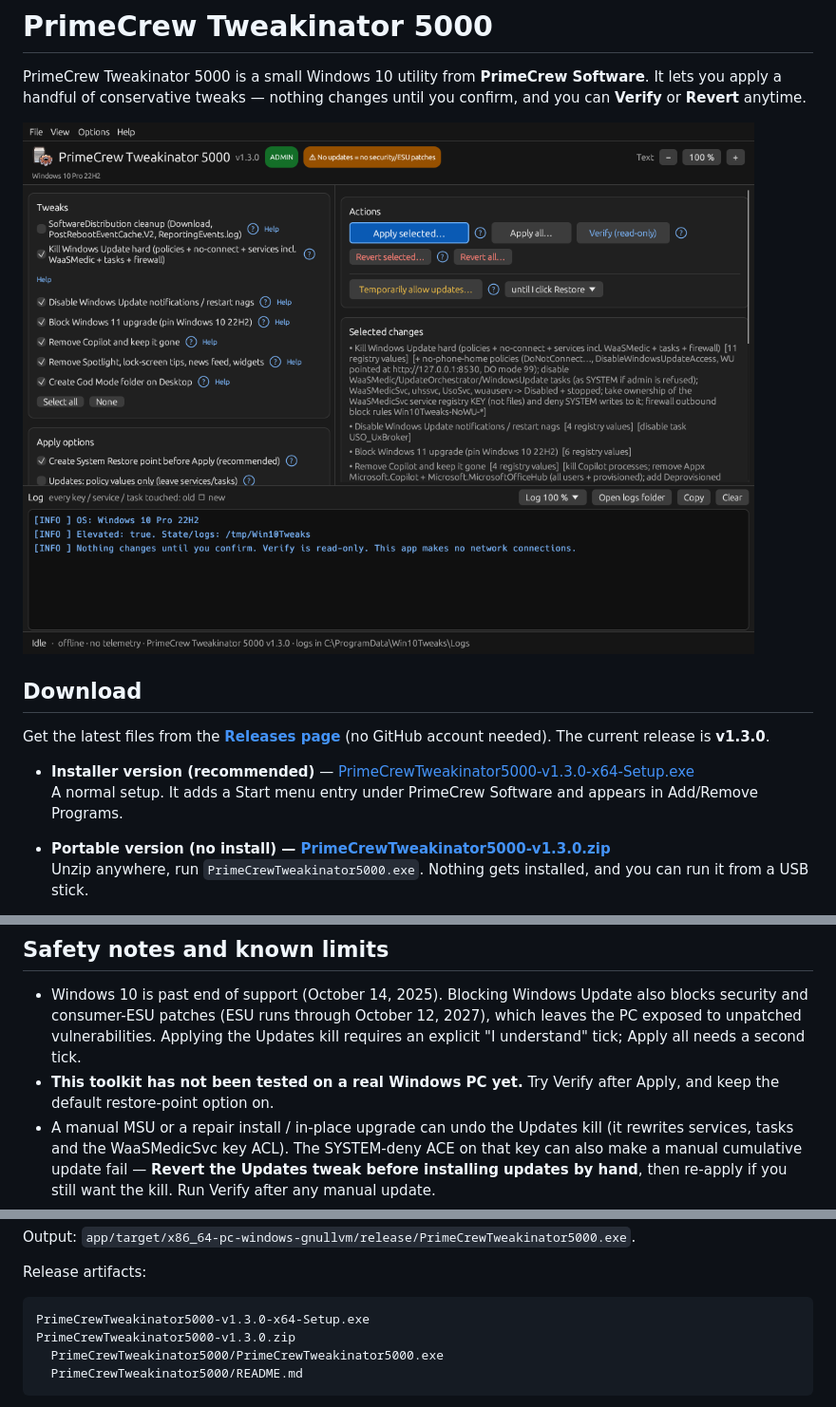
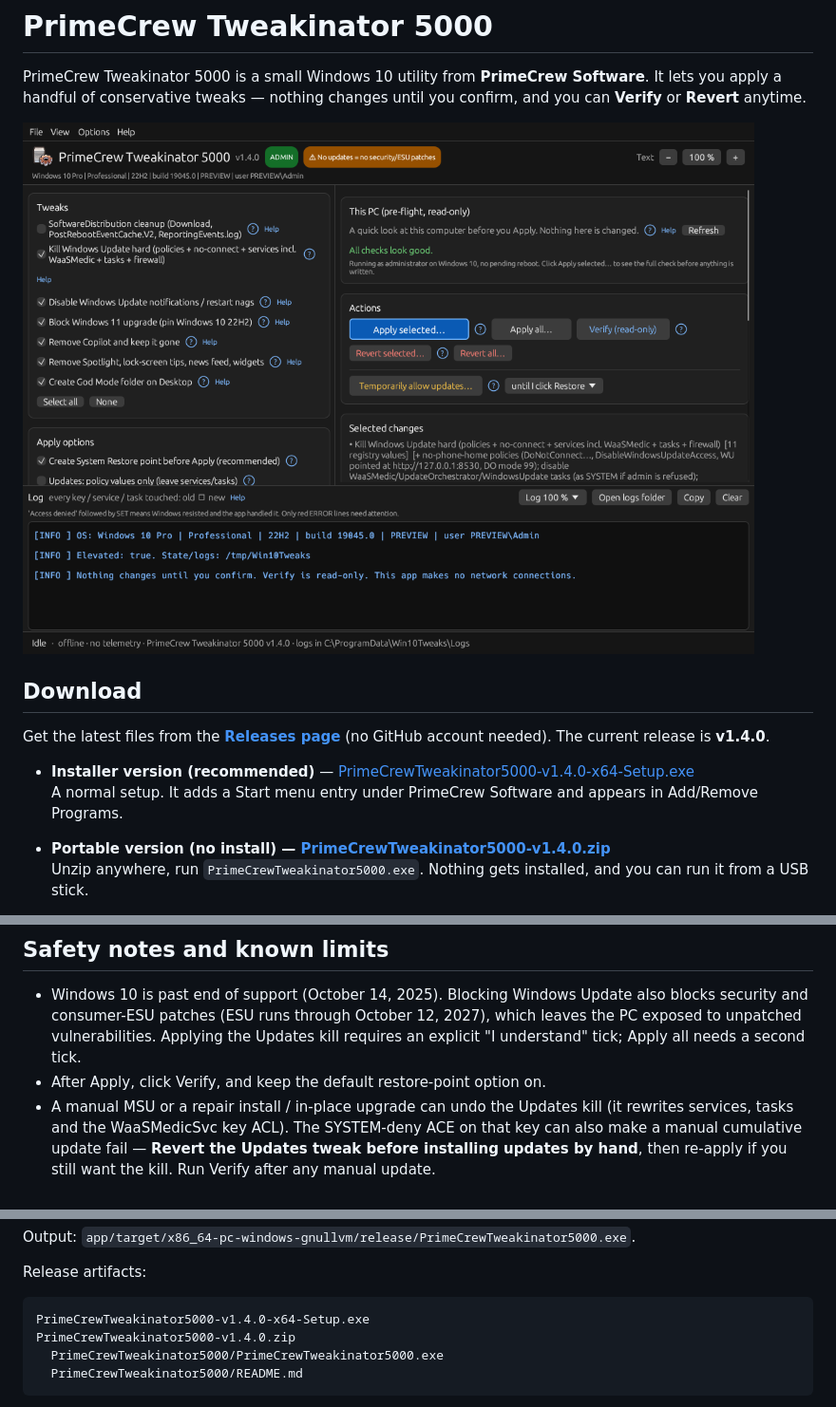
Before and after one commit to primecrew/primecrew-tweakinator-5000, a Markdown page: README.md, 3 parts joined by grey strips. Shown at 95% size. Rendered like a GitHub page; pictures changed too: docs/screenshots/01-main-menu-bar.png.

````diff
--- a/README.md
+++ b/README.md
@@ -6,12 +6,12 @@ PrimeCrew Tweakinator 5000 is a small Windows 10 utility from **PrimeCrew Softwa
 
 ## Download
 
-Get the latest files from the **[Releases page](https://github.com/primecrew/primecrew-tweakinator-5000/releases/latest)** (no GitHub account needed). The current release is **v1.3.0**.
+Get the latest files from the **[Releases page](https://github.com/primecrew/primecrew-tweakinator-5000/releases/latest)** (no GitHub account needed). The current release is **v1.4.0**.
 
-- **Installer version (recommended)** — [PrimeCrewTweakinator5000-v1.3.0-x64-Setup.exe](https://github.com/primecrew/primecrew-tweakinator-5000/releases/download/v1.3.0/PrimeCrewTweakinator5000-v1.3.0-x64-Setup.exe)
+- **Installer version (recommended)** — [PrimeCrewTweakinator5000-v1.4.0-x64-Setup.exe](https://github.com/primecrew/primecrew-tweakinator-5000/releases/download/v1.4.0/PrimeCrewTweakinator5000-v1.4.0-x64-Setup.exe)
   A normal setup. It adds a Start menu entry under PrimeCrew Software and appears in Add/Remove Programs.
 
-- **Portable version (no install) — [PrimeCrewTweakinator5000-v1.3.0.zip](https://github.com/primecrew/primecrew-tweakinator-5000/releases/download/v1.3.0/PrimeCrewTweakinator5000-v1.3.0.zip)**
+- **Portable version (no install) — [PrimeCrewTweakinator5000-v1.4.0.zip](https://github.com/primecrew/primecrew-tweakinator-5000/releases/download/v1.4.0/PrimeCrewTweakinator5000-v1.4.0.zip)**
   Unzip anywhere, run `PrimeCrewTweakinator5000.exe`. Nothing gets installed, and you can run it from a USB stick.
 
 **Requirements:** Windows 10 64-bit (aimed at Pro 22H2). The app asks for administrator permission (a UAC prompt) when you run it. The GUI needs a GPU/driver with OpenGL 2+ (normal on real hardware; may fail in a bare VM or some RDP sessions). No extra runtime. The app contains no network code and sends no telemetry.
@@ -120,7 +128,7 @@ The same tweaks as scripts in this folder (`Apply-All-Tweaks.ps1` / `.cmd`, `Ver
 ## Safety notes and known limits
 
 - Windows 10 is past end of support (October 14, 2025). Blocking Windows Update also blocks security and consumer-ESU patches (ESU runs through October 12, 2027), which leaves the PC exposed to unpatched vulnerabilities. Applying the Updates kill requires an explicit "I understand" tick; Apply all needs a second tick.
-- **This toolkit has not been tested on a real Windows PC yet.** Try Verify after Apply, and keep the default restore-point option on.
+- After Apply, click Verify, and keep the default restore-point option on.
 - A manual MSU or a repair install / in-place upgrade can undo the Updates kill (it rewrites services, tasks and the WaaSMedicSvc key ACL). The SYSTEM-deny ACE on that key can also make a manual cumulative update fail — **Revert the Updates tweak before installing updates by hand**, then re-apply if you still want the kill. Run Verify after any manual update.
 - Run the app (or scripts) as the account that uses the PC: HKCU values go to the account that elevates. If you elevate with a different admin account, the header shows a red "RUNNING AS … NOT …" warning and the OneDrive wizard is locked.
 - Revert cannot reinstall removed Appx packages (use the Store, after Temporary allow if the kill is on). Cleanup cannot be meaningfully reverted (deleted cache files stay deleted).
@@ -220,8 +228,8 @@ Output: `app/target/x86_64-pc-windows-gnullvm/release/PrimeCrewTweakinator5000.e
 Release artifacts:
 
 ```
-PrimeCrewTweakinator5000-v1.3.0-x64-Setup.exe
-PrimeCrewTweakinator5000-v1.3.0.zip
+PrimeCrewTweakinator5000-v1.4.0-x64-Setup.exe
+PrimeCrewTweakinator5000-v1.4.0.zip
   PrimeCrewTweakinator5000/PrimeCrewTweakinator5000.exe
   PrimeCrewTweakinator5000/README.md
 ```
````
Also changed, not shown: other parts of README.md (+10 -2 lines), CHANGELOG.md (+9 -0 lines), docs/screenshots/02-help-window.png (added), docs/screenshots/03-help-tip.png (added), docs/screenshots/04-about-popup.png (added), docs/screenshots/05-preflight-apply.png (added), docs/screenshots/06-apply-summary.png (added), 10 other files.
